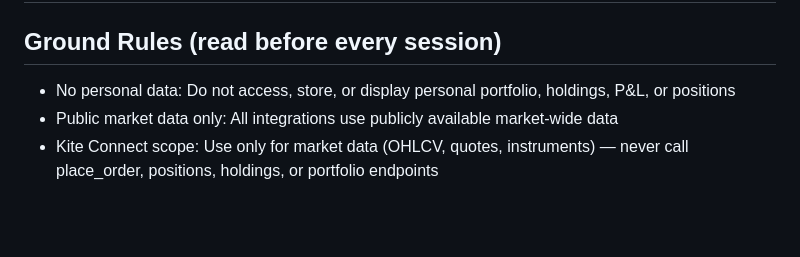
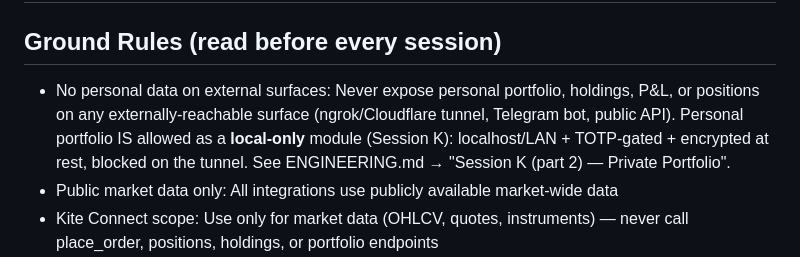
Before and after one commit to groverpuneet/stock-analyzer, a Markdown page: TASKS.md, the part around the change. Drawn GitHub-style; blank space fills up the shorter version.

```diff
--- a/TASKS.md
+++ b/TASKS.md
@@ -1,7 +1,7 @@
 # Stock Analyzer — Integration Build Queue
 
 ## Ground Rules (read before every session)
-- No personal data: Do not access, store, or display personal portfolio, holdings, P&L, or positions
+- No personal data on external surfaces: Never expose personal portfolio, holdings, P&L, or positions on any externally-reachable surface (ngrok/Cloudflare tunnel, Telegram bot, public API). Personal portfolio IS allowed as a **local-only** module (Session K): localhost/LAN + TOTP-gated + encrypted at rest, blocked on the tunnel. See ENGINEERING.md → "Session K (part 2) — Private Portfolio".
 - Public market data only: All integrations use publicly available market-wide data
 - Kite Connect scope: Use only for market data (OHLCV, quotes, instruments) — never call place_order, positions, holdings, or portfolio endpoints
 - Token optimization: Local models (FinBERT) for bulk scoring, Claude API only for on-demand research queries
```
Also changed, not shown: SESSION_SUMMARY.md (+1 -1 lines).
